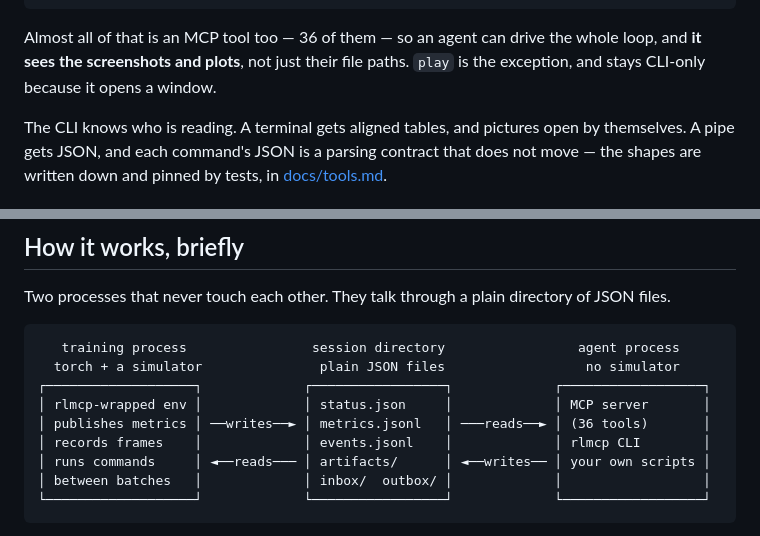
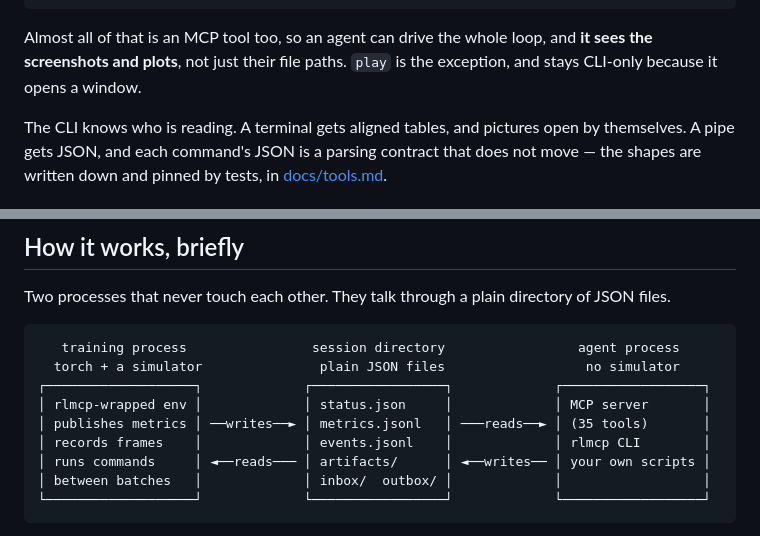
Before and after one commit to mktk1117/rl-mcp, a Markdown page: README.md, 2 parts joined by grey strips. Drawn GitHub-style.

Commit message:
Let the tool count live in one place, not two
Stating it in the prose as well as the diagram is two numbers to keep in step,
and they went out of step immediately: this branch and #39 changed the same
diagram line to different values, so the two PRs would not compose. The prose
does not need the number to make its point.

Co-Authored-By: Claude Opus 5 <noreply@anthropic.com>

````diff
--- a/README.md
+++ b/README.md
@@ -52,9 +52,9 @@ rlmcp events --interventions                   # everything anyone did, and why
 rlmcp play                                     # watch a finished run's policy
 ```
 
-Almost all of that is an MCP tool too — 36 of them — so an agent can drive the
-whole loop, and **it sees the screenshots and plots**, not just their file
-paths. `play` is the exception, and stays CLI-only because it opens a window.
+Almost all of that is an MCP tool too, so an agent can drive the whole loop,
+and **it sees the screenshots and plots**, not just their file paths. `play` is
+the exception, and stays CLI-only because it opens a window.
 
 The CLI knows who is reading. A terminal gets aligned tables, and pictures open
 by themselves. A pipe gets JSON, and each command's JSON is a parsing contract
@@ -227,7 +227,7 @@ of JSON files.
   torch + a simulator               plain JSON files                  no simulator
 ┌───────────────────┐             ┌─────────────────┐             ┌──────────────────┐
 │ rlmcp-wrapped env │             │ status.json     │             │ MCP server       │
-│ publishes metrics │ ──writes──► │ metrics.jsonl   │ ───reads──► │ (36 tools)       │
+│ publishes metrics │ ──writes──► │ metrics.jsonl   │ ───reads──► │ (35 tools)       │
 │ records frames    │             │ events.jsonl    │             │ rlmcp CLI        │
 │ runs commands     │ ◄──reads─── │ artifacts/      │ ◄──writes── │ your own scripts │
 │ between batches   │             │ inbox/  outbox/ │             │                  │
````
